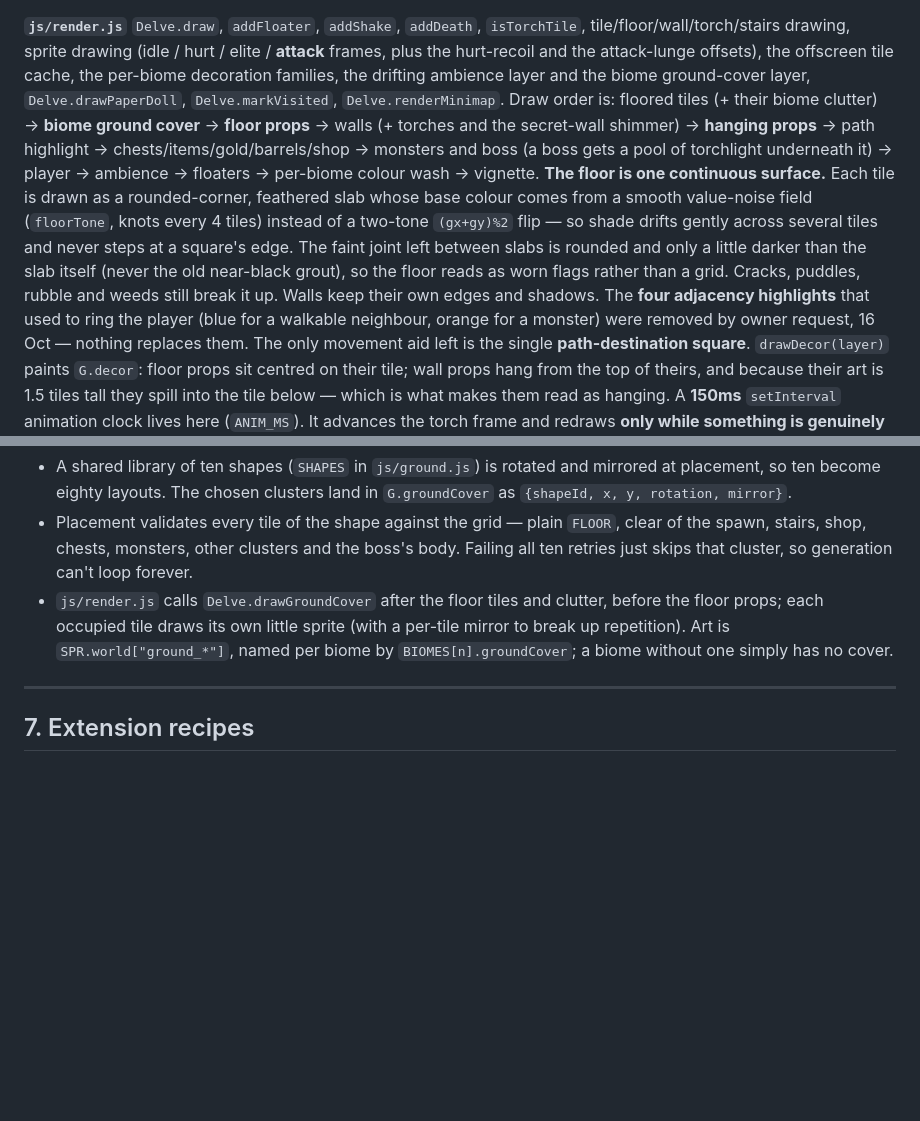
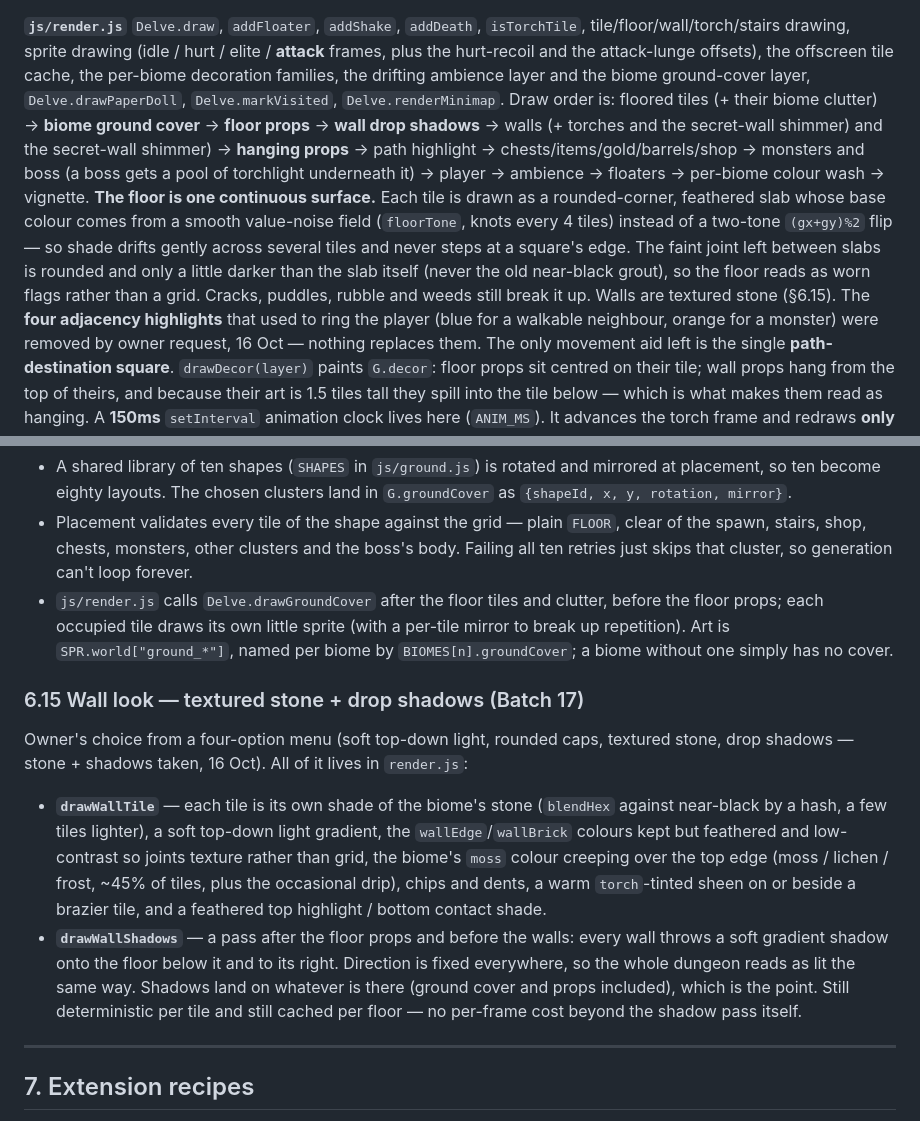
Before and after one commit to denethordahmer/uw2, a Markdown page: docs/architecture.md, 2 parts joined by grey strips. Drawn GitHub-style; blank space fills up the shorter version.

```diff
--- a/docs/architecture.md
+++ b/docs/architecture.md
@@ -285,7 +285,8 @@ and the attack-lunge offsets), the offscreen tile cache, the per-biome decoratio
 families, the drifting ambience layer and the biome ground-cover layer,
 `Delve.drawPaperDoll`, `Delve.markVisited`,
 `Delve.renderMinimap`.
-Draw order is: floored tiles (+ their biome clutter) → **biome ground cover** → **floor props** → walls (+ torches
+Draw order is: floored tiles (+ their biome clutter) → **biome ground cover** → **floor props** →
+**wall drop shadows** → walls (+ torches and the secret-wall shimmer)
 and the secret-wall shimmer) → **hanging props** → path highlight →
 chests/items/gold/barrels/shop → monsters and boss (a boss gets a pool of torchlight
 underneath it) → player → ambience → floaters → per-biome colour wash → vignette.
@@ -294,8 +295,8 @@ slab whose base colour comes from a smooth value-noise field (`floorTone`, knots
 tiles) instead of a two-tone `(gx+gy)%2` flip — so shade drifts gently across several tiles
 and never steps at a square's edge. The faint joint left between slabs is rounded and only a
 little darker than the slab itself (never the old near-black grout), so the floor reads as
-worn flags rather than a grid. Cracks, puddles, rubble and weeds still break it up. Walls
-keep their own edges and shadows. The **four adjacency highlights** that used to ring the
+worn flags rather than a grid. Cracks, puddles, rubble and weeds still break it up. Walls are
+textured stone (§6.15). The **four adjacency highlights** that used to ring the
 player (blue for a walkable neighbour, orange for a monster) were removed by owner request,
 16 Oct — nothing replaces them. The only movement aid left is the single
 **path-destination square**.
@@ -936,6 +937,22 @@ stay out of the run snapshot.
   break up repetition). Art is `SPR.world["ground_*"]`, named per biome by
   `BIOMES[n].groundCover`; a biome without one simply has no cover.
 
+### 6.15 Wall look — textured stone + drop shadows (Batch 17)
+Owner's choice from a four-option menu (soft top-down light, rounded caps, textured stone,
+drop shadows — stone + shadows taken, 16 Oct). All of it lives in `render.js`:
+- **`drawWallTile`** — each tile is its own shade of the biome's stone (`blendHex` against
+  near-black by a hash, a few tiles lighter), a soft top-down light gradient, the
+  `wallEdge`/`wallBrick` colours kept but feathered and low-contrast so joints texture rather
+  than grid, the biome's `moss` colour creeping over the top edge (moss / lichen / frost,
+  ~45% of tiles, plus the occasional drip), chips and dents, a warm `torch`-tinted sheen on
+  or beside a brazier tile, and a feathered top highlight / bottom contact shade.
+- **`drawWallShadows`** — a pass after the floor props and before the walls: every wall
+  throws a soft gradient shadow onto the floor below it and to its right. Direction is fixed
+  everywhere, so the whole dungeon reads as lit the same way. Shadows land on whatever is
+  there (ground cover and props included), which is the point.
+  Still deterministic per tile and still cached per floor — no per-frame cost beyond the
+  shadow pass itself.
+
 ---
 
 ## 7. Extension recipes
```
